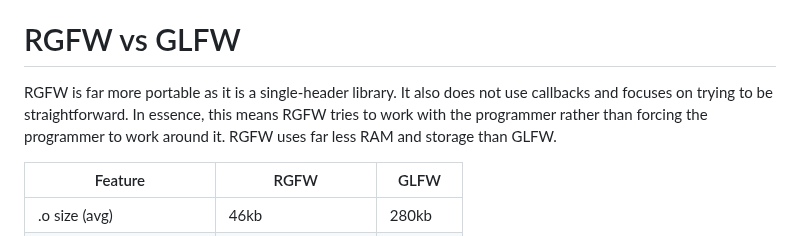
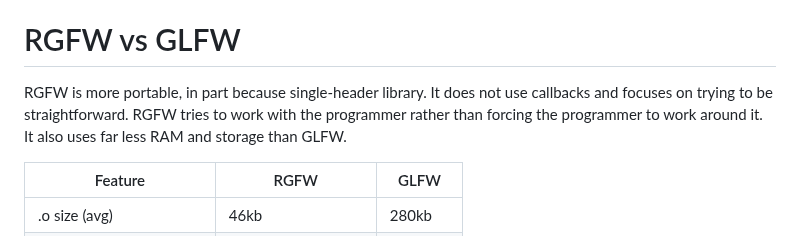
Before and after one commit to ColleagueRiley/RGFW, a Markdown page: README.md, the part around one of its changes. GitHub-like rendering.

Commit message:
wording change

```diff
--- a/README.md
+++ b/README.md
@@ -89,7 +89,7 @@ There is a lot of in-header-documentation, but more documentation can be found [
 If you wish to build the documentation yourself, there is also a Doxygen file attached.
 
 # RGFW vs GLFW
-RGFW is far more portable as it is a single-header library. It also does not use callbacks and focuses on trying to be straightforward. In essence, this means RGFW tries to work with the programmer rather than forcing the programmer to work around it. RGFW uses far less RAM and storage than GLFW.
+RGFW is more portable, in part because single-header library. It does not use callbacks and focuses on trying to be straightforward. RGFW tries to work with the programmer rather than forcing the programmer to work around it. It also uses far less RAM and storage than GLFW.
 
 | Feature | RGFW | GLFW |
 | --- | --- | --- |
```
Also changed, not shown: other parts of README.md (+1 -1 lines).
